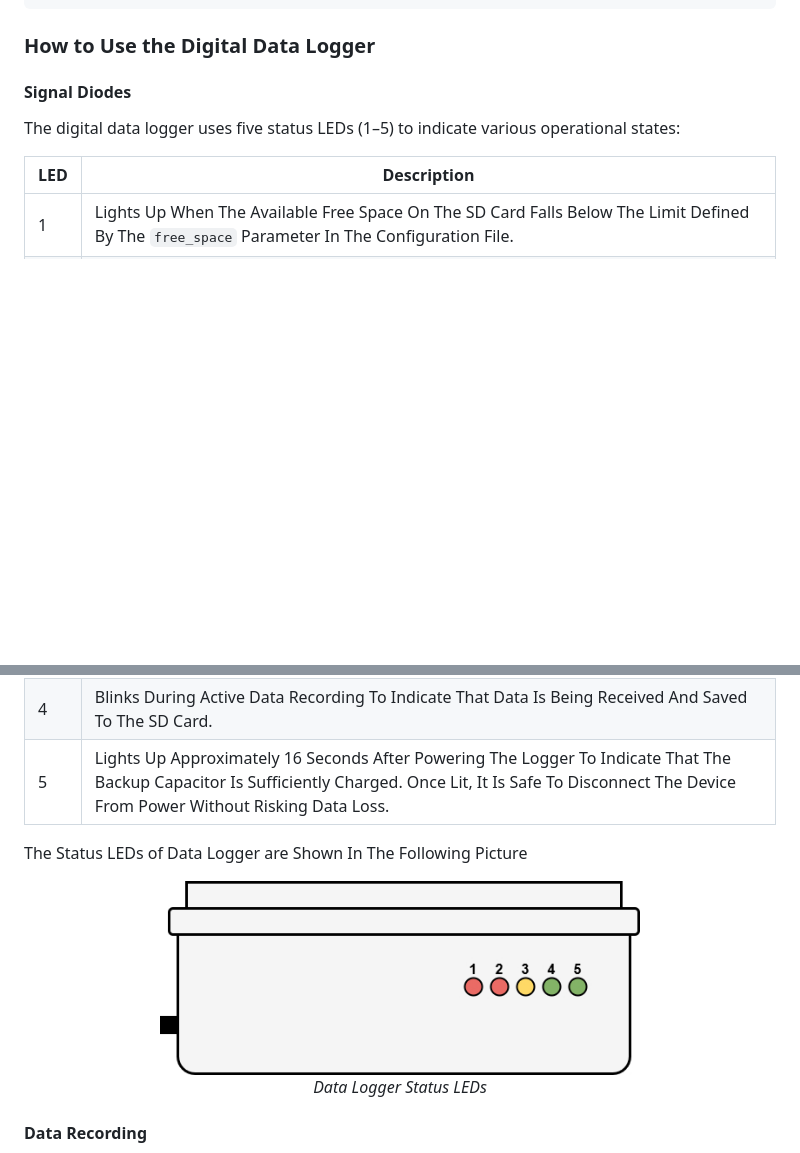
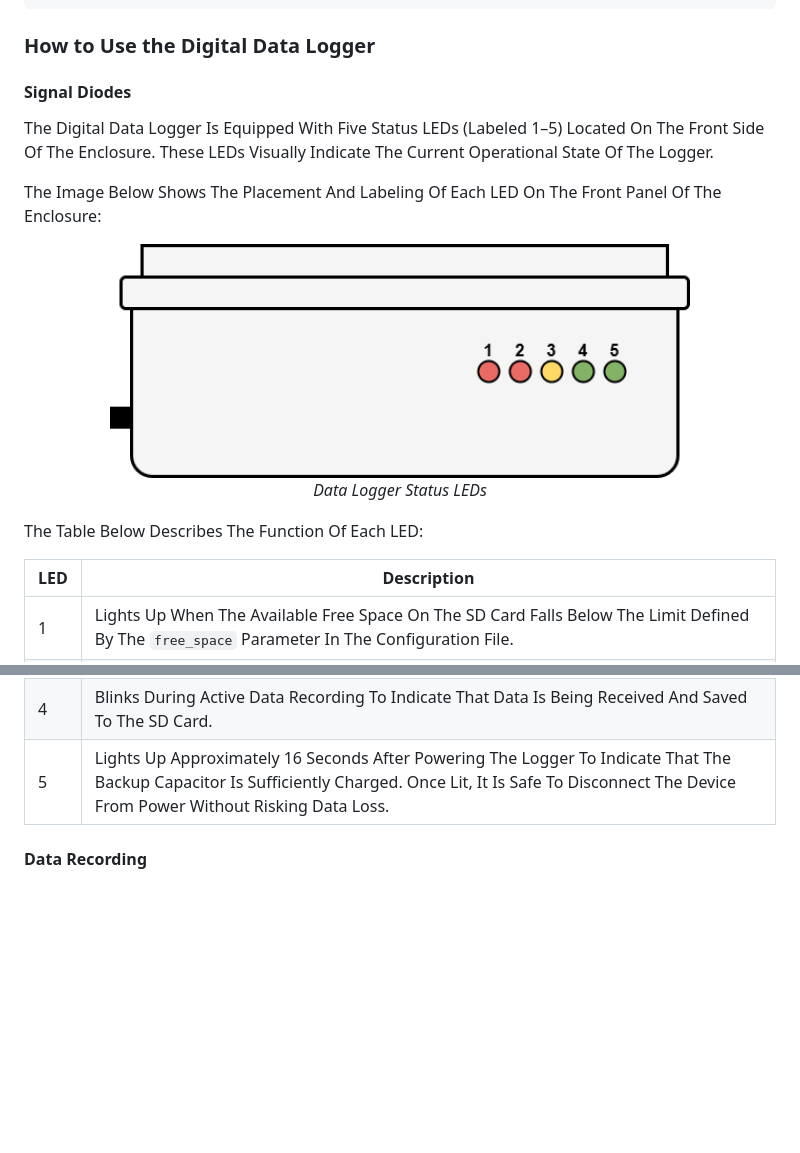
Before and after one commit to Doly02/nxp-mcxn947-datalogger, a Markdown page: README.md, 2 parts joined by grey strips. Rendered like a GitHub page; blank space fills up the shorter version.

Commit message:
[DOCS] Improves Descriptions of LEDs In README.md.

```diff
--- a/README.md
+++ b/README.md
@@ -73,7 +73,16 @@ To build and run `datalogger`, you will need the following:
 
 #### Signal Diodes
 
-The digital data logger uses five status LEDs (1–5) to indicate various operational states:
+The Digital Data Logger Is Equipped With Five Status LEDs (Labeled 1–5) Located On The Front Side Of The Enclosure. These LEDs Visually Indicate The Current Operational State Of The Logger.
+
+The Image Below Shows The Placement And Labeling Of Each LED On The Front Panel Of The Enclosure:
+
+<p align="center">
+  <img src="misc/signal-diodes-datalogger.jpg" alt="LEDs State During Recording" width="580"/><br>
+  <em>Data Logger Status LEDs </em><br>
+</p>
+
+The Table Below Describes The Function Of Each LED:
 
 | LED | Description        |
 |-----|--------------------|
@@ -82,13 +91,6 @@ The digital data logger uses five status LEDs (1–5) to indicate various operat
 | 3   | Signals That The Data Logger Is No Longer Actively Recording. This State Occurs, For Example, When The Monitored Device Stops Transmitting Data Or Is Disconnected.          |
 | 4   | Blinks During Active Data Recording To Indicate That Data Is Being Received And Saved To The SD Card.       |
 | 5   | Lights Up Approximately 16 Seconds After Powering The Logger To Indicate That The Backup Capacitor Is Sufficiently Charged. Once Lit, It Is Safe To Disconnect The Device From Power Without Risking Data Loss.     |
-
-The Status LEDs of Data Logger are Shown In The Following Picture
-
-<p align="center">
-  <img src="misc/signal-diodes-datalogger.jpg" alt="LEDs State During Recording" width="480"/><br>
-  <em>Data Logger Status LEDs </em><br>
-</p>
 
 #### Data Recording
 1. **(Optional But Recommended)** Prepare The Configuration File `config`, Which Should Be Placed in The Root Directory of The SD Card.
```
